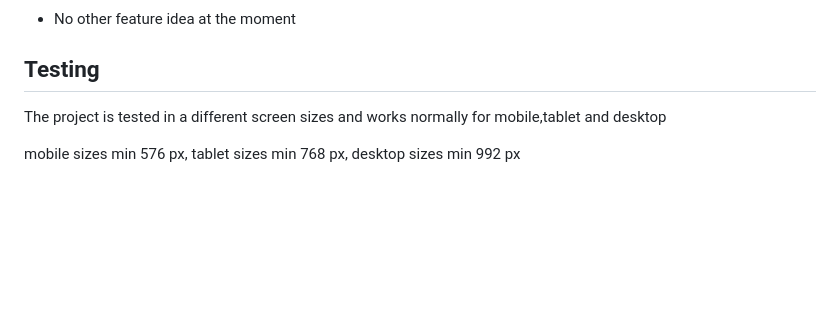
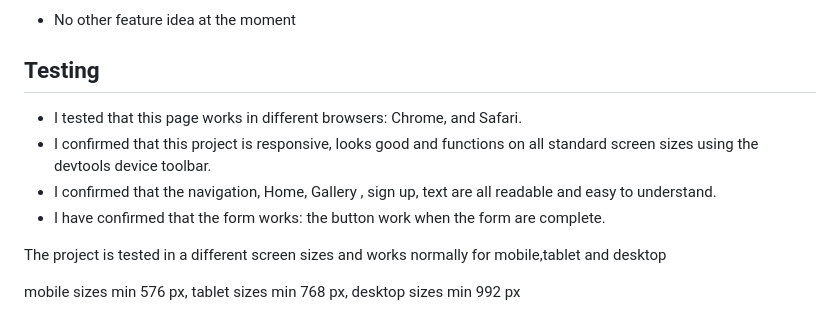
Before and after one commit to giacoren6/Pizza-Party-and-Pizza-Love, a Markdown page: README.md, the part around the change. GitHub-like rendering; blank space fills up the shorter version.

```diff
--- a/README.md
+++ b/README.md
@@ -66,6 +66,12 @@ Welcome! [Pizza Party](https://giacoren6.github.io/pizza-party-and-pizza-love/in
 - No other feature idea at the moment
 
 ## Testing
+
+ - I tested that this page works in different browsers: Chrome, and  Safari.
+ - I confirmed that this project is responsive, looks good and functions on all standard screen sizes using the devtools device toolbar.
+ - I confirmed that the navigation, Home, Gallery , sign up, text are all readable and easy to understand.
+ - I have confirmed that the form works: the button work when the form are complete.
+
 The project is tested in a different screen sizes and works normally for mobile,tablet and desktop
 
 mobile sizes min 576 px,
```
